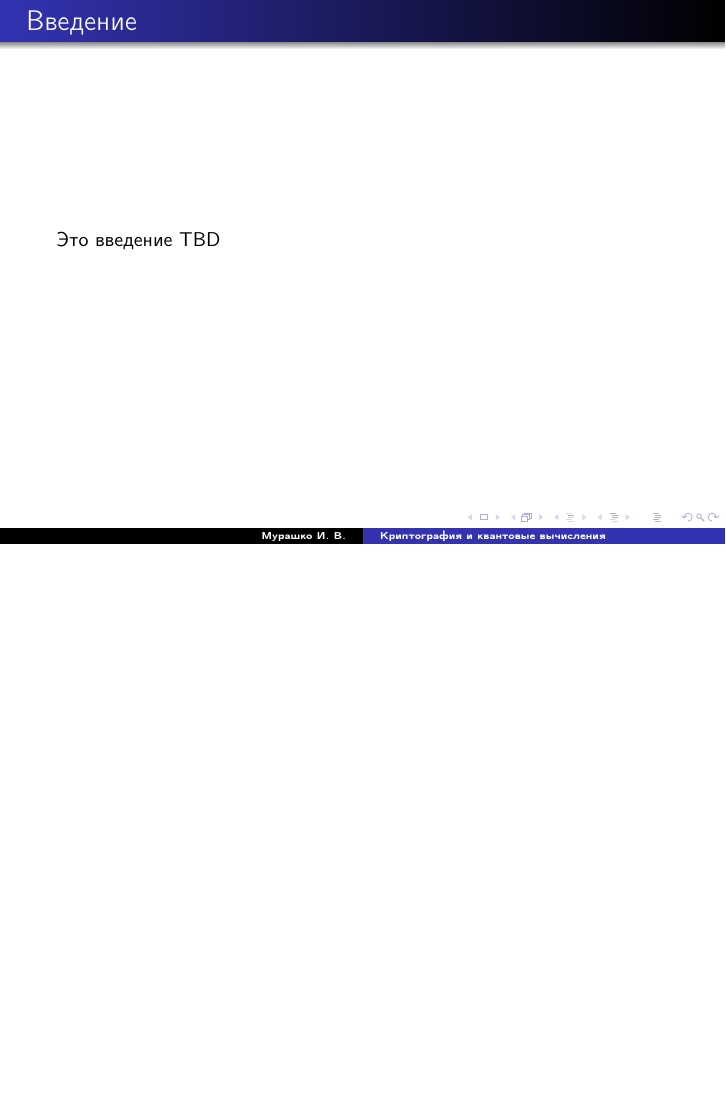
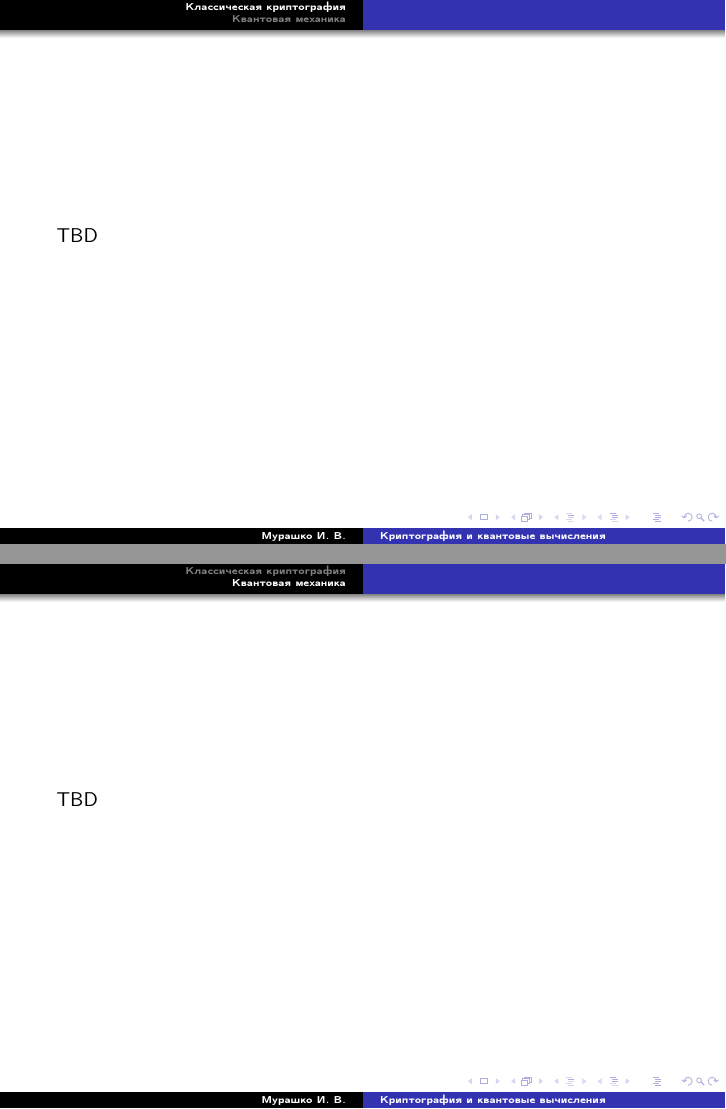
Before and after one commit to ivanmurashko/lectures, LaTeX slides (crypto/presentation/main.tex): page 2 of 2 before the commit and pages 3 and 4 of 4 after it, the two joined at a grey line, the shorter picture padded with empty space. Compiled offline with pdfLaTeX.

Commit message:
crypto: presentation stub

```diff
--- a/crypto/presentation/main.tex
+++ b/crypto/presentation/main.tex
@@ -18,4 +18,15 @@
 Это введение TBD
 \end{frame}
 
+\section{Классическая криптография}
+\begin{frame}
+TBD
+\end{frame}
+
+\section{Квантовая механика}
+\begin{frame}
+TBD
+\end{frame}
+
+
 \end{document}
```
Also changed, not shown: pdfs/crypto.pdf, pdfs/crypto_present.pdf, pdfs/no.pdf, pdfs/qo.pdf, qo/questions.pdf.
